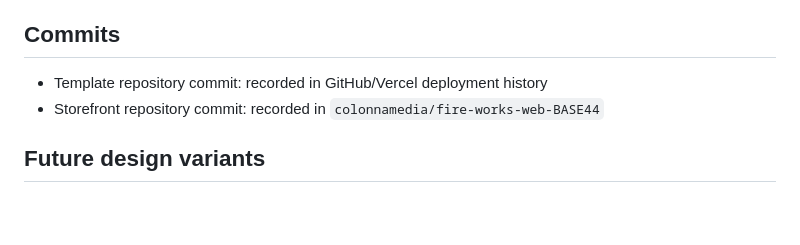
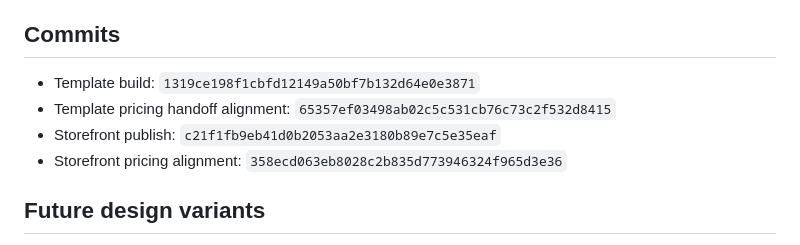
Before and after one commit to colonnamedia/Catering-Site-1, a Markdown page: FIREWORKS-PROJECT.md, the part around the change. Drawn GitHub-style; blank space fills up the shorter version.

Commit message:
Record deployment and storefront commits in handoff

```diff
--- a/FIREWORKS-PROJECT.md
+++ b/FIREWORKS-PROJECT.md
@@ -148,8 +148,10 @@ All assets are optimized WebP files. Replace with rights-cleared client imagery
 
 ## Commits
 
-- Template repository commit: recorded in GitHub/Vercel deployment history
-- Storefront repository commit: recorded in `colonnamedia/fire-works-web-BASE44`
+- Template build: `1319ce198f1cbfd12149a50bf7b132d64e0e3871`
+- Template pricing handoff alignment: `65357ef03498ab02c5c531cb76c73c2f532d8415`
+- Storefront publish: `c21f1fb9eb41d0b2053aa2e3180b89e7c5e35eaf`
+- Storefront pricing alignment: `358ecd063eb8028c2b835d773946324f965d3e36`
 
 ## Future design variants
 
```
